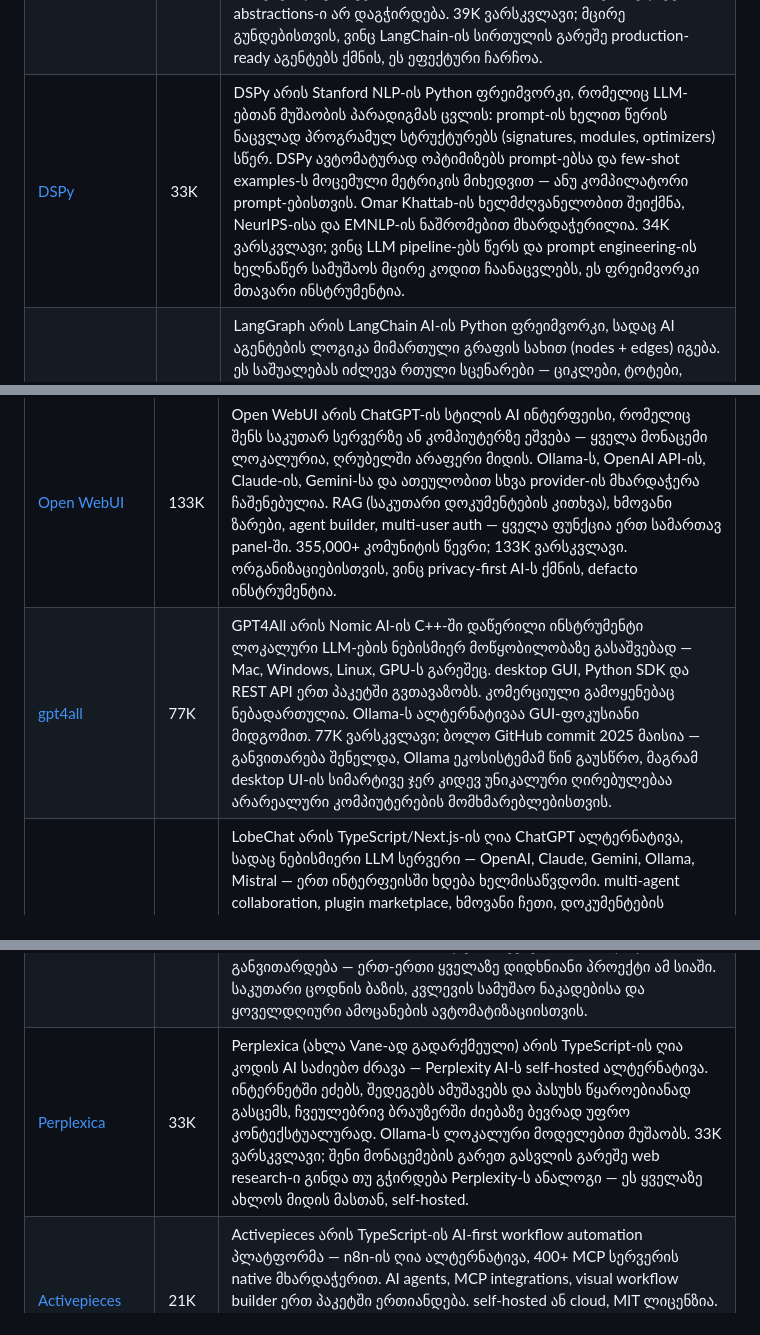
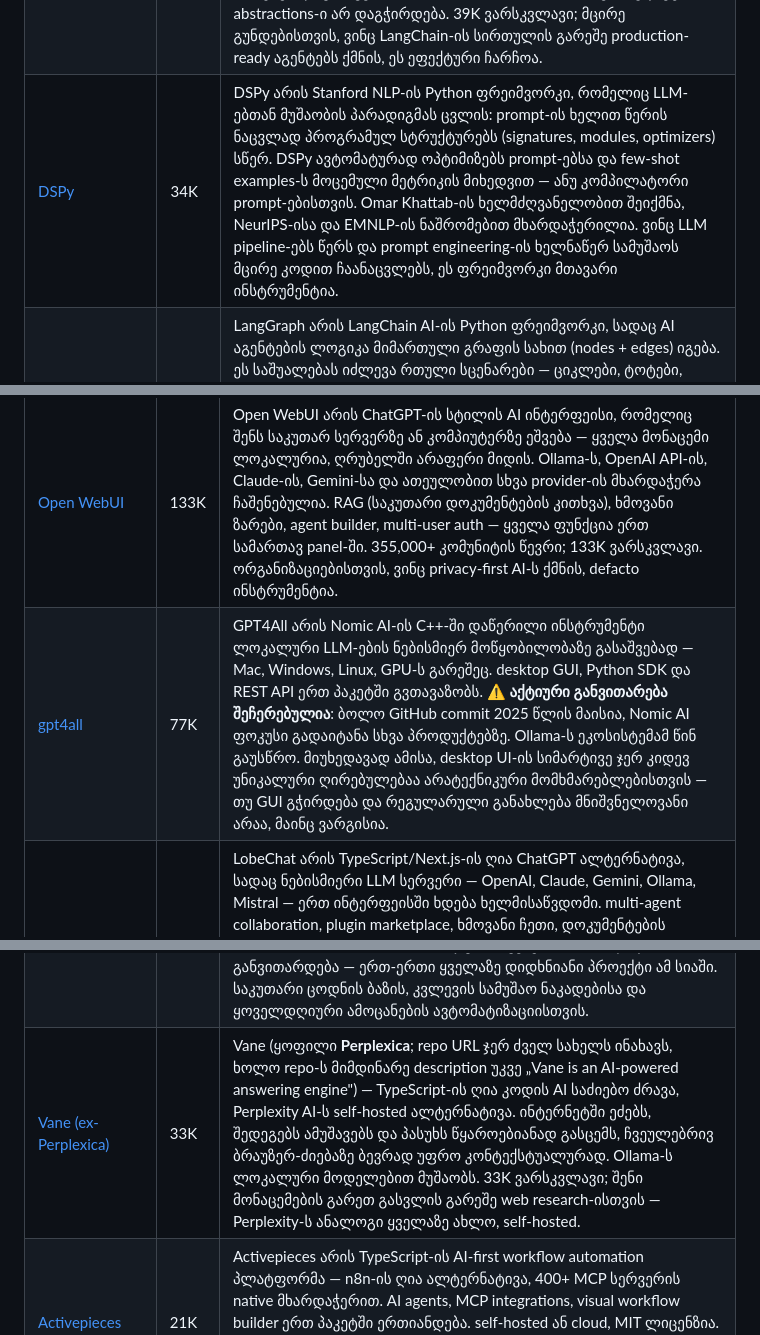
Before and after one commit to tornikebolokadze1-cyber/awesome-ai-pulse-georgia, a Markdown page: README.md, 3 parts joined by grey strips. GitHub-like rendering.

```diff
--- a/README.md
+++ b/README.md
@@ -155,7 +155,7 @@
 | [CrewAI](https://github.com/crewaiinc/crewai) | 49K | CrewAI არის Python-ის ფრეიმვორკი, სადაც AI აგენტებს ოსხვა „თანამდებობები" ენიჭებათ (მკვლევარი, მწერალი, შემმოწმებელი) და ისინი ერთი გუნდივით ერთობლივად ასრულებენ ამოცანებს. role-playing პარადიგმა სხვა ფრეიმვორკებისგან განარჩევს — აგენტები backstory-ით, goal-ებითა და კონკრეტული tools-ით კონფიგურირდება. Python-ში, 100,000+ დეველოპერი იყენებს production-ში, დღეში 12+ მილიონი ამოცანა სრულდება CrewAI-ზე. ყველაზე ადვილი გზა multi-agent სამუშაო ნაკადის სწრაფად ასაწყობად. |
 | [nanobot](https://github.com/HKUDS/nanobot) | 40K | nanobot არის HKUDS-ის (ჰონგ კონგის მეცნიერებისა და ტექნოლოგიის უნივერსიტეტი) ულტრა-მსუბუქი Python AI აგენტი, რომლის სრული კოდბაზა 4,000 ხაზს არ აღემატება. კომპლექსური ფრეიმვორკებისგან განსხვავებით, nanobot-ის ბირთვი transparent-ია — ადვილია გაგება, მოდიფიცირება და deploy-ი. Telegram, Discord, Slack, WhatsApp და 5+ სხვა პლატფორმაზე მუშაობს პირველადი კონფიგურაციით. HKUDS OpenSpace ეკოსისტემის ნაწილია. 40K ვარსკვლავი სწრაფად მოაგროვა სიმარტივისა და ეფექტურობის კომბინაციის გამო. |
 | [agno](https://github.com/agno-agi/agno) | 39K | agno (ყოფილი phidata) არის Python-ის lightweight production framework AI აგენტებისთვის, რომელიც 2025 წელს rebrand-ი გაიარა. agents, multi-agent teams, workflows, memory, tools, knowledge bases და monitoring ერთ მინიმალური dependencies-ის პაკეტში ერთიანდება. სხვა ფრეიმვორკებისგან განსხვავებით, agno-ს ბირთვი მარტივი და გასაგებია — production deployment-ისთვის ზედმეტი abstractions-ი არ დაგჭირდება. 39K ვარსკვლავი; მცირე გუნდებისთვის, ვინც LangChain-ის სირთულის გარეშე production-ready აგენტებს ქმნის, ეს ეფექტური ჩარჩოა. |
-| [DSPy](https://github.com/stanfordnlp/dspy) | 33K | DSPy არის Stanford NLP-ის Python ფრეიმვორკი, რომელიც LLM-ებთან მუშაობის პარადიგმას ცვლის: prompt-ის ხელით წერის ნაცვლად პროგრამულ სტრუქტურებს (signatures, modules, optimizers) სწერ. DSPy ავტომატურად ოპტიმიზებს prompt-ებსა და few-shot examples-ს მოცემული მეტრიკის მიხედვით — ანუ კომპილატორი prompt-ებისთვის. Omar Khattab-ის ხელმძღვანელობით შეიქმნა, NeurIPS-ისა და EMNLP-ის ნაშრომებით მხარდაჭერილია. 34K ვარსკვლავი; ვინც LLM pipeline-ებს წერს და prompt engineering-ის ხელნაწერ სამუშაოს მცირე კოდით ჩაანაცვლებს, ეს ფრეიმვორკი მთავარი ინსტრუმენტია. |
+| [DSPy](https://github.com/stanfordnlp/dspy) | 34K | DSPy არის Stanford NLP-ის Python ფრეიმვორკი, რომელიც LLM-ებთან მუშაობის პარადიგმას ცვლის: prompt-ის ხელით წერის ნაცვლად პროგრამულ სტრუქტურებს (signatures, modules, optimizers) სწერ. DSPy ავტომატურად ოპტიმიზებს prompt-ებსა და few-shot examples-ს მოცემული მეტრიკის მიხედვით — ანუ კომპილატორი prompt-ებისთვის. Omar Khattab-ის ხელმძღვანელობით შეიქმნა, NeurIPS-ისა და EMNLP-ის ნაშრომებით მხარდაჭერილია. ვინც LLM pipeline-ებს წერს და prompt engineering-ის ხელნაწერ სამუშაოს მცირე კოდით ჩაანაცვლებს, ეს ფრეიმვორკი მთავარი ინსტრუმენტია. |
 | [LangGraph](https://github.com/langchain-ai/langgraph) | 30K | LangGraph არის LangChain AI-ის Python ფრეიმვორკი, სადაც AI აგენტების ლოგიკა მიმართული გრაფის სახით (nodes + edges) იგება. ეს საშუალებას იძლევა რთული სცენარები — ციკლები, ტოტები, შუალედური მდგომარეობის შენახვა — LangChain-ის ხაზოვანი chains-ის მიღმა. built-in checkpointing, human-in-the-loop და streaming ჩაშენებულია. Uber, LinkedIn, Klarna production-ში იყენებს. long-running, stateful AI სამუშაო ნაკადებისთვის — customer support, code review, research — LangGraph production-ის სტანდარტი გახდა. |
 | [Semantic Kernel](https://github.com/microsoft/semantic-kernel) | 27K | Semantic Kernel არის Microsoft-ის SDK AI-ის enterprise აპლიკაციებში ინტეგრაციისთვის, C#, Python და Java-ში. plugin-based არქიტექტურა AI ფუნქციების ჯაჭვური გამოძახების საშუალებას იძლევა; Azure OpenAI, Azure AI Foundry და Microsoft Copilot-თან ღრმა ინტეგრაცია აქვს. AutoGen-თან ერთად Microsoft Agent Framework 1.0-ის ნაწილია (2026 აპრილი). Microsoft-ის ეკოსისტემაში (.NET, Azure, Office 365) მომუშავე enterprise გუნდებისთვის AI ინტეგრაციის ყველაზე ბუნებრივი გზაა. |
 | [smolagents](https://github.com/huggingface/smolagents) | 26K | smolagents არის Hugging Face-ის მინიმალისტური Python ბიბლიოთეკა AI აგენტებისთვის, რომელიც „code-first" მიდგომას ეფუძნება — აგენტები JSON-ის ნაცვლად Python კოდს წერენ მოქმედებების შესასრულებლად. ბიბლიოთეკის სრული ბირთვი 2,000 ხაზ კოდამდეა, რაც განსაკუთრებით გასაგებსა და გასახვეწ ხდის. 100+ LLM მოდელი მხარდაჭერილია — Hugging Face-ის, OpenAI-ის, Anthropic-ის, Ollama-სა და სხვა. ToolCallingAgent (JSON tool calls) და CodeAgent (Python კოდი) ორი მთავარი ინტერფეისია. ვინც მარტივი, transparent agent logic-ი სურს, smolagents ოპტიმალური საწყისი წერტილია. |
@@ -181,7 +181,7 @@
 | [Langflow](https://github.com/langflow-ai/langflow) | 147K | Langflow არის Python-ის ვიზუალური პლატფორმა AI აგენტებისა და workflow-ების drag-and-drop ინტერფეისით ასაშენებლად — კოდის გარეშე. LangChain-ის კომპონენტები გრაფიკული ბლოკების სახით ხდება ხელმისაწვდომი: LLM-ები, vector stores, agents, tools ერთმანეთს მიებმება. MCP მხარდაჭერა, 100+ ინტეგრაცია. DataStax-ის მიერ შეძენილია. Python-ის backend, 20,000+ ორგანიზაცია production-ში იყენებს. ვინც Python-ის სტეკს ამჯობინებს და ვიზუალური AI builder სჭირდება, Langflow ოპტიმალური არჩევანია. |
 | [Dify](https://github.com/langgenius/dify) | 138K | Dify არის production-ready პლატფორმა AI აგენტების, chatbot-ებისა და RAG-ზე დაფუძნებული სისტემების ასაშენებლად ვიზუალური ინტერფეისით. ჩატბოტები, ვორქფლოუები, knowledge bases, text generators — ოთხი ძირითადი application ტიპი GUI-დან კონფიგურირდება. 138K ვარსკვლავით GitHub-ის ერთ-ერთი ყველაზე ვარსკვლავიანი AI პროექტია. Google Search, DALL-E, 100+ ინსტრუმენტი ჩაშენებულია; self-hosted ან Dify Cloud. კომპანიებისთვის, ვინც AI produkts-ს კოდის სერიოზული ინვესტიციის გარეშე production-ში ქონს, ეს ძლიერი გადაწყვეტაა. |
 | [Open WebUI](https://github.com/open-webui/open-webui) | 133K | Open WebUI არის ChatGPT-ის სტილის AI ინტერფეისი, რომელიც შენს საკუთარ სერვერზე ან კომპიუტერზე ეშვება — ყველა მონაცემი ლოკალურია, ღრუბელში არაფერი მიდის. Ollama-ს, OpenAI API-ის, Claude-ის, Gemini-სა და ათეულობით სხვა provider-ის მხარდაჭერა ჩაშენებულია. RAG (საკუთარი დოკუმენტების კითხვა), ხმოვანი ზარები, agent builder, multi-user auth — ყველა ფუნქცია ერთ სამართავ panel-ში. 355,000+ კომუნიტის წევრი; 133K ვარსკვლავი. ორგანიზაციებისთვის, ვინც privacy-first AI-ს ქმნის, defacto ინსტრუმენტია. |
-| [gpt4all](https://github.com/nomic-ai/gpt4all) | 77K | GPT4All არის Nomic AI-ის C++-ში დაწერილი ინსტრუმენტი ლოკალური LLM-ების ნებისმიერ მოწყობილობაზე გასაშვებად — Mac, Windows, Linux, GPU-ს გარეშეც. desktop GUI, Python SDK და REST API ერთ პაკეტში გვთავაზობს. კომერციული გამოყენებაც ნებადართულია. Ollama-ს ალტერნატივაა GUI-ფოკუსიანი მიდგომით. 77K ვარსკვლავი; ბოლო GitHub commit 2025 მაისია — განვითარება შენელდა, Ollama ეკოსისტემამ წინ გაუსწრო, მაგრამ desktop UI-ის სიმარტივე ჯერ კიდევ უნიკალური ღირებულებაა არარეალური კომპიუტერების მომხმარებლებისთვის. |
+| [gpt4all](https://github.com/nomic-ai/gpt4all) | 77K | GPT4All არის Nomic AI-ის C++-ში დაწერილი ინსტრუმენტი ლოკალური LLM-ების ნებისმიერ მოწყობილობაზე გასაშვებად — Mac, Windows, Linux, GPU-ს გარეშეც. desktop GUI, Python SDK და REST API ერთ პაკეტში გვთავაზობს. **⚠️ აქტიური განვითარება შეჩერებულია**: ბოლო GitHub commit 2025 წლის მაისია, Nomic AI ფოკუსი გადაიტანა სხვა პროდუქტებზე. Ollama-ს ეკოსისტემამ წინ გაუსწრო. მიუხედავად ამისა, desktop UI-ის სიმარტივე ჯერ კიდევ უნიკალური ღირებულებაა არატექნიკური მომხმარებლებისთვის — თუ GUI გჭირდება და რეგულარული განახლება მნიშვნელოვანი არაა, მაინც ვარგისია. |
 | [LobeChat](https://github.com/lobehub/lobe-chat) | 75K | LobeChat არის TypeScript/Next.js-ის ღია ChatGPT ალტერნატივა, სადაც ნებისმიერი LLM სერვერი — OpenAI, Claude, Gemini, Ollama, Mistral — ერთ ინტერფეისში ხდება ხელმისაწვდომი. multi-agent collaboration, plugin marketplace, ხმოვანი ჩეთი, დოკუმენტების ანალიზი, knowledge base — ყველა ფუნქცია self-hosted-ში ან Lobe Cloud-ში. privacy-first, multi-user auth ჩაშენებული. 75K ვარსკვლავი, მსოფლიოში ასობით self-hosted instance. ორგანიზაციებისთვის, ვინც ყველა LLM-ს ერთ კონტროლირებად ინტერფეისში ქონს, LobeChat სრული გადაწყვეტაა. |
 | [AnythingLLM](https://github.com/Mintplex-Labs/anything-llm) | 58K | AnythingLLM არის Mintplex Labs-ის JavaScript all-in-one AI პლატფორმა — RAG, agents, chat, multi-user auth და 20+ LLM provider ერთ desktop ან server აპლიკაციაში. განსაკუთრებული ღირებულება desktop ვერსიაა: ინსტალაციის შემდეგ კომპლექსური კონფიგურაციის გარეშე მუშაობს, ყველა მონაცემი ლოკალური რჩება. საკუთარი კომპანიის დოკუმენტების (HR, legal, technical) AI-ით შესამოწმებლად privacy-first გადაწყვეტაა. 58K ვარსკვლავი; კონკურენტებს (Dify, Open WebUI) „setup-free" გამოცდილებით სჯობნის. |
 | [Paperclip](https://github.com/paperclipai/paperclip) | 58K | Paperclip არის TypeScript-ის ღია კოდის AI ორკესტრაციის პლატფორმა ბიზნეს პროცესების ავტომატიზაციისთვის — „zero-human companies" (ადამიანის მინიმალური მონაწილეობით მუშაობა) ფილოსოფიით. AI აგენტების გუნდს აწყობ, ბიუჯეტის ლიმიტებს, audit log-ს და progress tracking-ს ჩაშენებული მართვის panel-ით. 2026 წლის მარტში გამოშვებული, სწრაფად 58K ვარსკვლავი დააგროვა. ბიზნეს ხელმძღვანელებისთვის, ვინც AI automation-ს ეფექტურ ფინანსურ კონტროლთან ერთად ქმნის. |
@@ -190,7 +190,7 @@
 | [Jan](https://github.com/janhq/jan) | 42K | Jan არის TypeScript-ის open-source desktop AI ასისტენტი Mac/Windows/Linux-ისთვის, 100% offline-ში მუშაობს — ინტერნეტი არ სჭირდება, ღრუბელი არ გამოიყენება. Llama, Mistral, Phi, Qwen მოდელები ერთი click-ით ჩამოიტვირთება. Cortex backend-ი სიჩქარისა და resource efficiency-სთვის. OpenAI-compatible local API სხვა ხელსაწყოებთან ინტეგრაციისთვის. 42K ვარსკვლავი; ვინც ქართული მომხმარებლის მონაცემების privacy-ს ანიჭებს პრიორიტეტს, Jan ყველაზე გასაგები ინტერფეისი ლოკალური AI-სთვის. |
 | [LibreChat](https://github.com/danny-avila/LibreChat) | 35K | LibreChat არის TypeScript-ის self-hosted ChatGPT კლონი, რომელიც frontierr-ის ყველა LLM-ს — Claude, GPT-5, o3, DeepSeek, Gemini, Mistral, Groq, Azure OpenAI, Vertex AI, OpenRouter — ერთ ინტერფეისში აერთებს. DALL-E-3, Code Interpreter, message search, MCP, OpenAPI Actions, multi-user auth ჩაშენებულია. TypeScript-ში, MIT ლიცენზიით, სწრაფი განვითარება ინახავს. კომპანიებისთვის, ვინც ყველა AI მოდელს ერთ კონტროლირებად, audit-ირებად ინტერფეისში სჭირდება — LibreChat ყველაზე feature-complete self-hosted გამოსავალია. |
 | [Khoj](https://github.com/khoj-ai/khoj) | 34K | Khoj არის Python-ის self-hostable „AI second brain" — პერსონალური AI ასისტენტი, რომელიც ვებს, შენს დოკუმენტებსა და შენახულ ინფორმაციას ეძებს ერთდროულად. custom agents, scheduled automations, deep research mode, Notion, iMessage ინტეგრაცია ჩაშენებულია. ნებისმიერი online ან local LLM (GPT, Claude, Gemini, Llama, Qwen, Mistral) backend-ად გამოიყენება. 2021 წლიდან განვითარდება — ერთ-ერთი ყველაზე დიდხნიანი პროექტი ამ სიაში. საკუთარი ცოდნის ბაზის, კვლევის სამუშაო ნაკადებისა და ყოველდღიური ამოცანების ავტომატიზაციისთვის. |
-| [Perplexica](https://github.com/ItzCrazyKns/Perplexica) | 33K | Perplexica (ახლა Vane-ად გადარქმეული) არის TypeScript-ის ღია კოდის AI საძიებო ძრავა — Perplexity AI-ს self-hosted ალტერნატივა. ინტერნეტში ეძებს, შედეგებს ამუშავებს და პასუხს წყაროებიანად გასცემს, ჩვეულებრივ ბრაუზერში ძიებაზე ბევრად უფრო კონტექსტუალურად. Ollama-ს ლოკალური მოდელებით მუშაობს. 33K ვარსკვლავი; შენი მონაცემების გარეთ გასვლის გარეშე web research-ი გინდა თუ გჭირდება Perplexity-ს ანალოგი — ეს ყველაზე ახლოს მიდის მასთან, self-hosted. |
+| [Vane (ex-Perplexica)](https://github.com/ItzCrazyKns/Perplexica) | 33K | Vane (ყოფილი **Perplexica**; repo URL ჯერ ძველ სახელს ინახავს, ხოლო repo-ს მიმდინარე description უკვე „Vane is an AI-powered answering engine") — TypeScript-ის ღია კოდის AI საძიებო ძრავა, Perplexity AI-ს self-hosted ალტერნატივა. ინტერნეტში ეძებს, შედეგებს ამუშავებს და პასუხს წყაროებიანად გასცემს, ჩვეულებრივ ბრაუზერ-ძიებაზე ბევრად უფრო კონტექსტუალურად. Ollama-ს ლოკალური მოდელებით მუშაობს. 33K ვარსკვლავი; შენი მონაცემების გარეთ გასვლის გარეშე web research-ისთვის — Perplexity-ს ანალოგი ყველაზე ახლო, self-hosted. |
 | [Activepieces](https://github.com/activepieces/activepieces) | 21K | Activepieces არის TypeScript-ის AI-first workflow automation პლატფორმა — n8n-ის ღია ალტერნატივა, 400+ MCP სერვერის native მხარდაჭერით. AI agents, MCP integrations, visual workflow builder ერთ პაკეტში ერთიანდება. self-hosted ან cloud, MIT ლიცენზია. n8n-ისგან განსხვავდება MCP-first მიდგომით — თუ AI agents-ის MCP-ის ეკოსისტემა გსურს ვიზუალური ავტომატიზაციასთან, Activepieces ამ კომბინაციის სპეციფიკური გამოსავალია. |
 | [DeepTutor](https://github.com/HKUDS/DeepTutor) | 21K | DeepTutor არის HKUDS-ის Python-ის AI სასწავლო ასისტენტი, სპეციალურად სტუდენტებისა და მკვლევარებისთვის. Chat, Deep Solve, Quiz Generation, Deep Research და Math Animator — 5 სარეჟიმო ერთ პლატფორმაზე. RAG (საკუთარი სასწავლო მასალების ჩართვა), ვებ ძიება, სამეცნიერო ნაშრომების ძიება, კოდის ექსეკუცია ჩაშენებულია. TutorBot-ების შექმნა მდგრადი მეხსიერებითა და „პიროვნებით" — ყოველ სტუდენტზე მორგებული სასწავლო გამოცდილება. HKUDS ეკოსისტემის (nanobot, OpenSpace) ნაწილია. |
 | [Multica](https://github.com/multica-ai/multica) | 20K | Multica არის TypeScript-ის ღია კოდის managed agents პლატფორმა, რომელიც AI კოდირების აგენტებს (coding agents) რეალური გუნდის წევრებად აქცევს. ამოცანების მინიჭება, პროგრესის მონიტორინგი, გამოცდილების დაგროვება (compounding skills) — ყოველი ციკლით AI უფრო კარგად ასრულებს ამ გუნდის სპეციფიკურ ამოცანებს. 2026 წლის იანვარში გამოშვებული, სწრაფად 20K ვარსკვლავამდე გაიზარდა. ტექნიკური გუნდებისთვის, ვინც Claude Code-ის, Codex-ის ან სხვა coding agent-ების სამართავ ინსტრუმენტს ეძებს. |
```
Also changed, not shown: other parts of README.md (+8 -8 lines).
